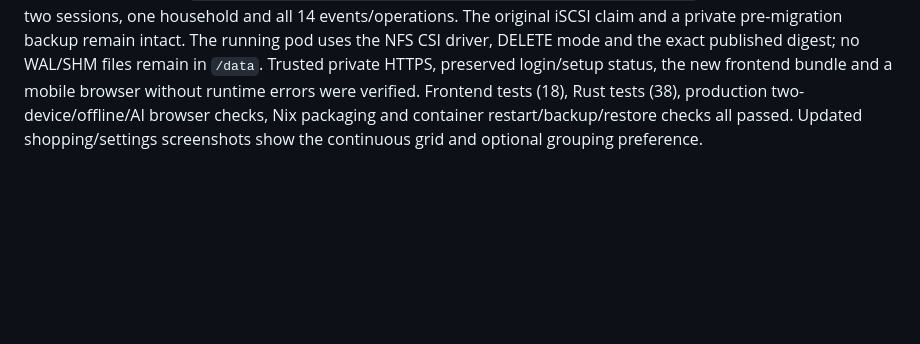
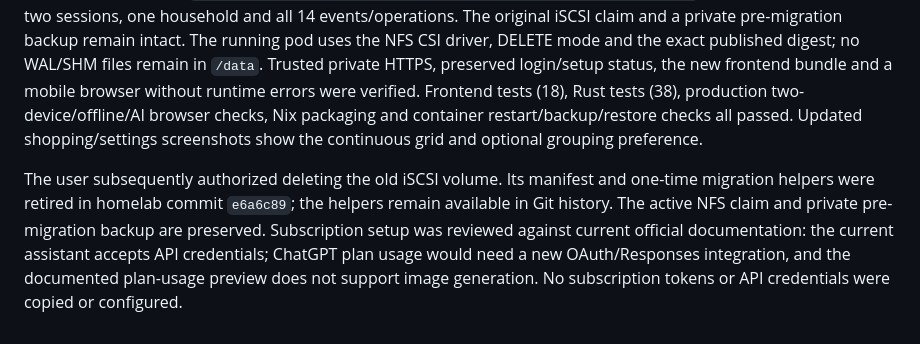
Before and after one commit to FruitieX/littlecupboard, a Markdown page: docs/PLAN.md, the part around the change. GitHub-like rendering; blank space fills up the shorter version.

```diff
--- a/docs/PLAN.md
+++ b/docs/PLAN.md
@@ -167,3 +167,5 @@ The app is healthy at `https://forkbasket.fruitiex.org`. DNS resolves to the pri
 The user requested migrating existing data to NFS and defaulting to aisle-sorted tiles without category grouping. The app supports `FORKBASKET_SQLITE_JOURNAL_MODE=DELETE` with synchronous EXTRA for NFS, while preserving WAL as the default for local/block storage. One replica with Recreate remains required. Shopping has a continuous sorted grid by default and an account/device-specific Group by category preference in Settings. Both layouts preserve store ordering, item colors, automatic ingredient markers, check/restore and editing gestures. The migration uses the existing `nfs-csi` class and a new `forkbasket-data-nfs` claim; the old iSCSI claim is retained. The stopped-data migration checks full SQLite integrity and hashes every table's schema/content, including image blobs and credentials, before switching the Deployment. Live results are documented in the homelab README after cutover.
 
 The cutover is complete. Release `296304a` passed full CI and published digest `sha256:62bd4dee085a306ad7a847106143ead873a4f6cdc8f86bd6449b954411716f5b`. Homelab commit `3ba43a7` pins that image and switches `/data` to `/volume3/homelab/forkbasket-data-nfs` on nectarine. Flux was suspended during the stopped-volume copy and resumed only after the new Git revision was available; it reports Ready on the deployed revision. The copier and a subsequent live online backup both passed full SQLite integrity checks and have identical schema/content hash `babef21cd8e3a29fbb6671aa5f6c7492a855cdc253e0f8cb89dcecf9f58a577e`, preserving two accounts, two sessions, one household and all 14 events/operations. The original iSCSI claim and a private pre-migration backup remain intact. The running pod uses the NFS CSI driver, DELETE mode and the exact published digest; no WAL/SHM files remain in `/data`. Trusted private HTTPS, preserved login/setup status, the new frontend bundle and a mobile browser without runtime errors were verified. Frontend tests (18), Rust tests (38), production two-device/offline/AI browser checks, Nix packaging and container restart/backup/restore checks all passed. Updated shopping/settings screenshots show the continuous grid and optional grouping preference.
+
+The user subsequently authorized deleting the old iSCSI volume. Its manifest and one-time migration helpers were retired in homelab commit `e6a6c89`; the helpers remain available in Git history. The active NFS claim and private pre-migration backup are preserved. Subscription setup was reviewed against current official documentation: the current assistant accepts API credentials; ChatGPT plan usage would need a new OAuth/Responses integration, and the documented plan-usage preview does not support image generation. No subscription tokens or API credentials were copied or configured.
```
Also changed, not shown: docs/DEPLOYMENT.md (+3 -1 lines).
